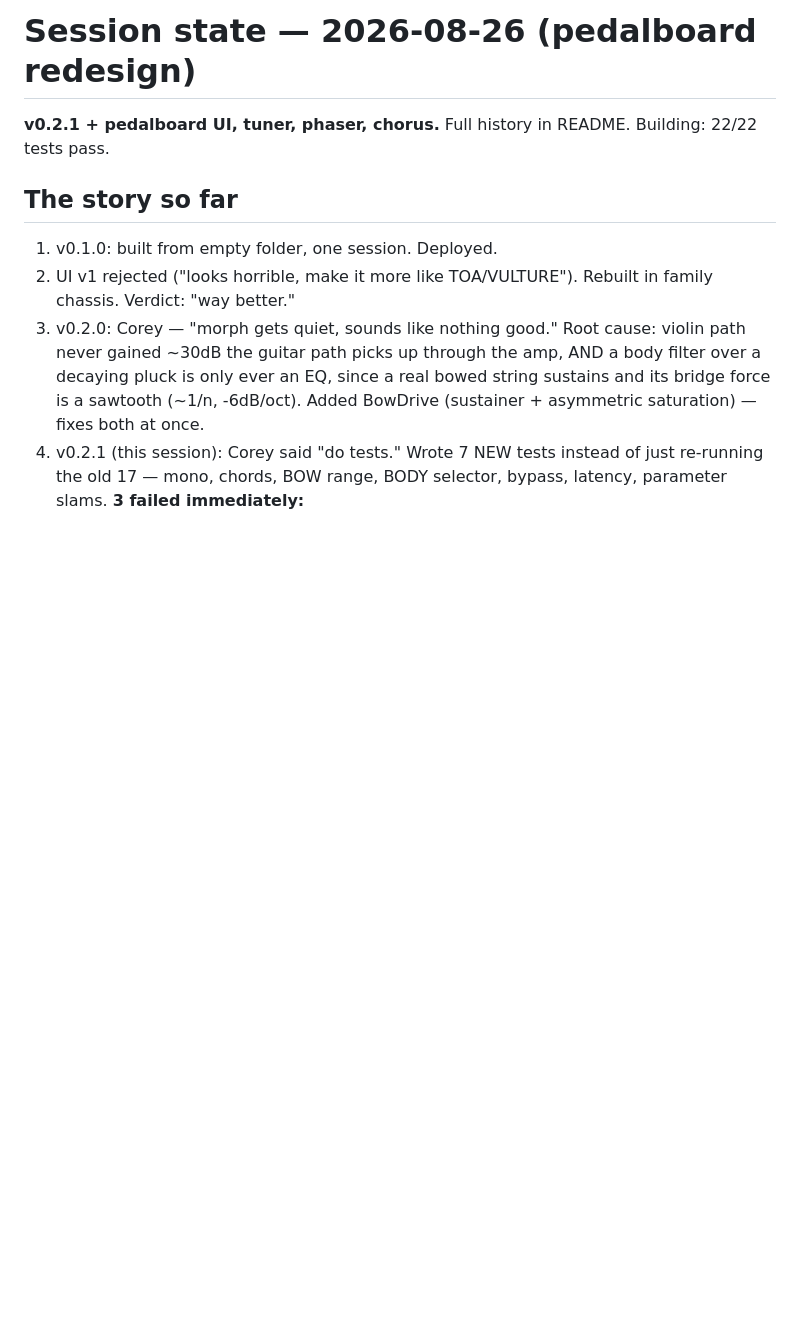
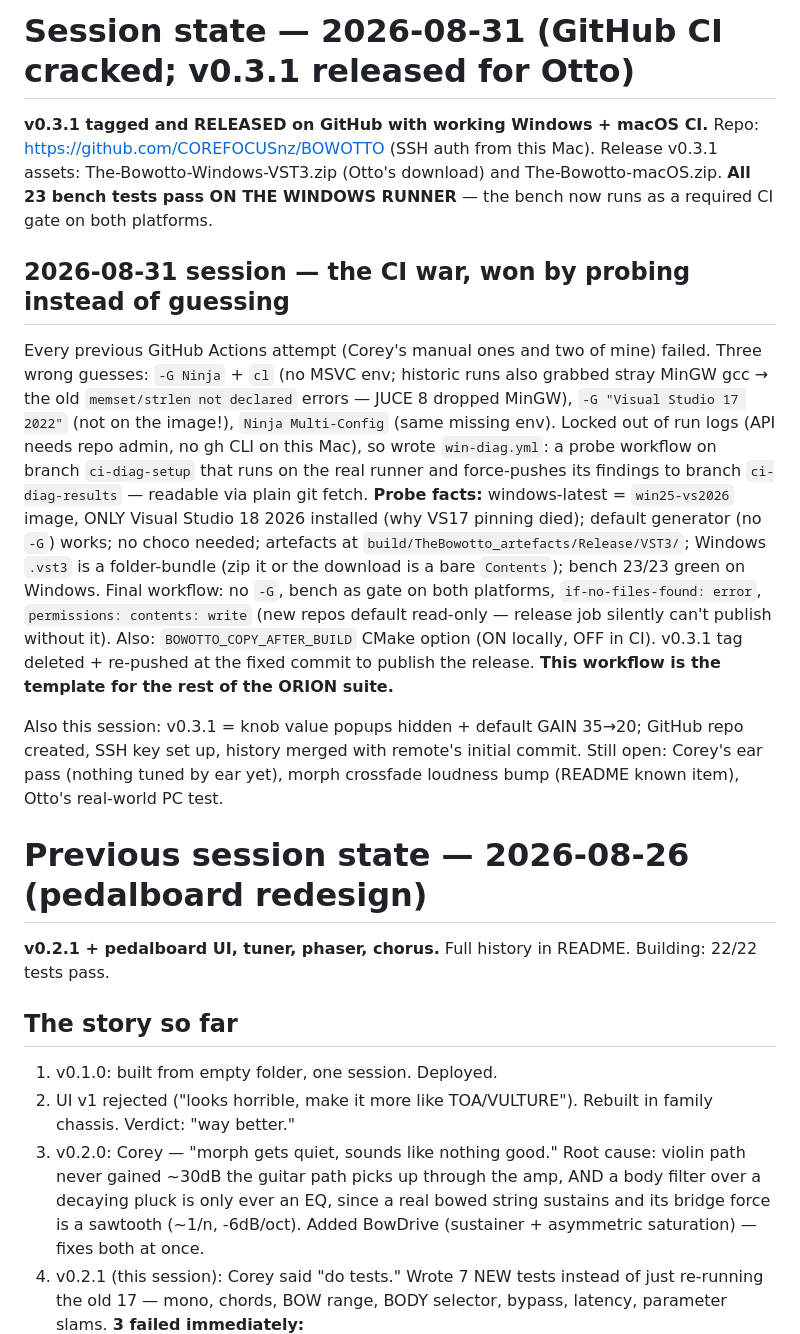
Before and after one commit to COREFOCUSnz/BOWOTTO, a Markdown page: docs/session-state.md, the part around the change. GitHub-like rendering; blank space fills up the shorter version.

Commit message:
Session state: GitHub CI cracked, v0.3.1 released
Co-Authored-By: Claude Fable 5 <noreply@anthropic.com>

```diff
--- a/docs/session-state.md
+++ b/docs/session-state.md
@@ -1,4 +1,37 @@
-# Session state — 2026-08-26 (pedalboard redesign)
+# Session state — 2026-08-31 (GitHub CI cracked; v0.3.1 released for Otto)
+
+**v0.3.1 tagged and RELEASED on GitHub with working Windows + macOS CI.**
+Repo: https://github.com/COREFOCUSnz/BOWOTTO (SSH auth from this Mac).
+Release v0.3.1 assets: The-Bowotto-Windows-VST3.zip (Otto's download) and
+The-Bowotto-macOS.zip. **All 23 bench tests pass ON THE WINDOWS RUNNER** —
+the bench now runs as a required CI gate on both platforms.
+
+## 2026-08-31 session — the CI war, won by probing instead of guessing
+Every previous GitHub Actions attempt (Corey's manual ones and two of mine)
+failed. Three wrong guesses: `-G Ninja` + `cl` (no MSVC env; historic runs
+also grabbed stray MinGW gcc → the old `memset/strlen not declared` errors —
+JUCE 8 dropped MinGW), `-G "Visual Studio 17 2022"` (not on the image!),
+`Ninja Multi-Config` (same missing env). Locked out of run logs (API needs
+repo admin, no gh CLI on this Mac), so wrote `win-diag.yml`: a probe workflow
+on branch `ci-diag-setup` that runs on the real runner and force-pushes its
+findings to branch `ci-diag-results` — readable via plain git fetch.
+**Probe facts:** windows-latest = `win25-vs2026` image, ONLY Visual Studio 18
+2026 installed (why VS17 pinning died); default generator (no `-G`) works;
+no choco needed; artefacts at `build/TheBowotto_artefacts/Release/VST3/`;
+Windows `.vst3` is a folder-bundle (zip it or the download is a bare
+`Contents`); bench 23/23 green on Windows. Final workflow: no `-G`, bench as
+gate on both platforms, `if-no-files-found: error`, `permissions: contents:
+write` (new repos default read-only — release job silently can't publish
+without it). Also: `BOWOTTO_COPY_AFTER_BUILD` CMake option (ON locally, OFF
+in CI). v0.3.1 tag deleted + re-pushed at the fixed commit to publish the
+release. **This workflow is the template for the rest of the ORION suite.**
+
+Also this session: v0.3.1 = knob value popups hidden + default GAIN 35→20;
+GitHub repo created, SSH key set up, history merged with remote's initial
+commit. Still open: Corey's ear pass (nothing tuned by ear yet), morph
+crossfade loudness bump (README known item), Otto's real-world PC test.
+
+# Previous session state — 2026-08-26 (pedalboard redesign)
 
 **v0.2.1 + pedalboard UI, tuner, phaser, chorus.** Full history in README. Building: 22/22 tests pass.
 
```
